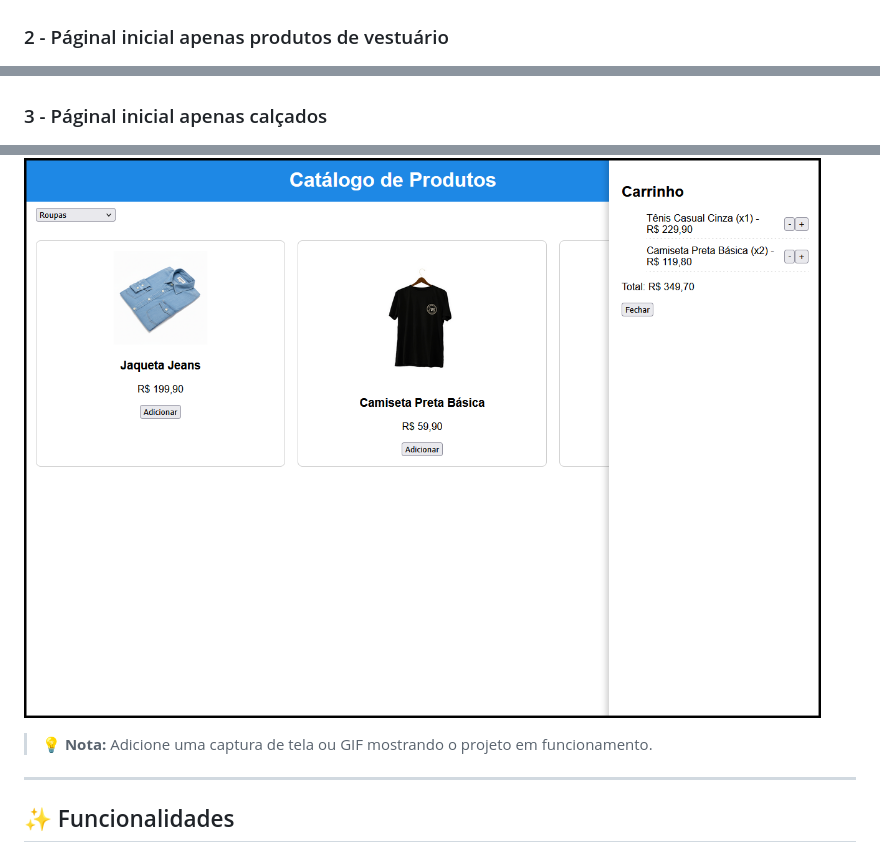
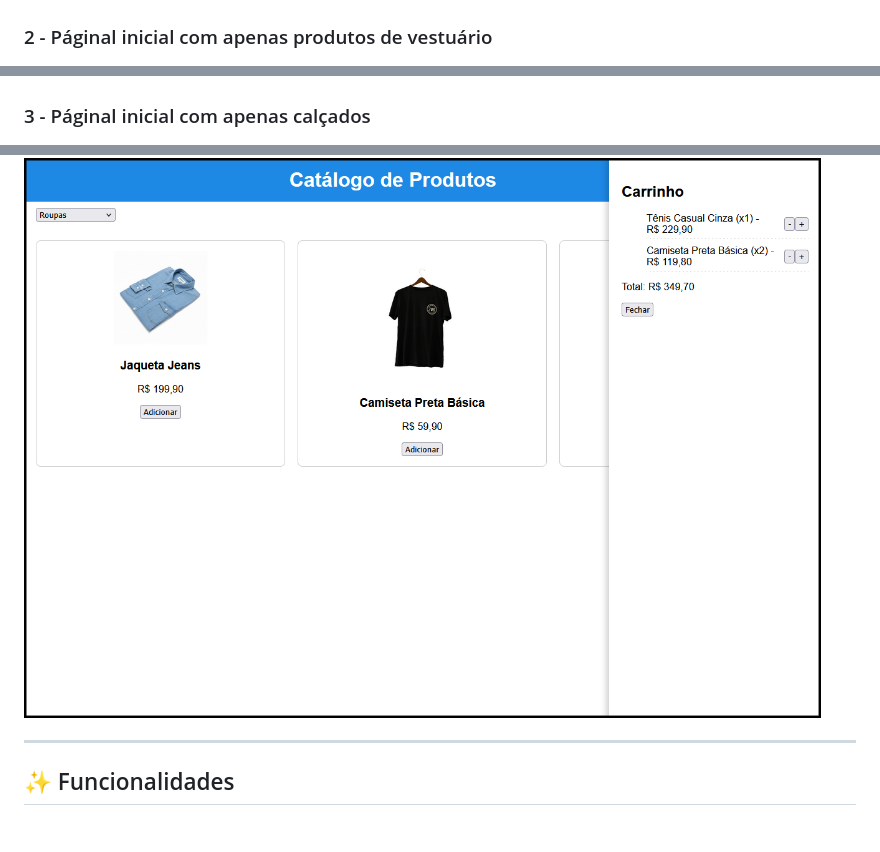
Before and after one commit to Jardeltf/Mini-E-Commerce, a Markdown page: README.md, 3 parts joined by grey strips. Drawn GitHub-style; blank space fills up the shorter version.

```diff
--- a/README.md
+++ b/README.md
@@ -21,16 +21,15 @@ A aplicação permite aos usuários navegar por um catálogo de produtos, filtra
 ### 1 - Páginal inicial com todos os produtos
 ![Página Inicial do Mini E-Commerce](./Screenshots/Imagem1.png)
 
-### 2 - Páginal inicial apenas produtos de vestuário
+### 2 - Páginal inicial com apenas produtos de vestuário
 ![Página Inicial do Mini E-Commerce](./Screenshots/Imagem2.png)
 
-### 3 - Páginal inicial apenas calçados
+### 3 - Páginal inicial com apenas calçados
 ![Página Inicial do Mini E-Commerce](./Screenshots/Imagem3.png)
 
 ### 4 - Produtos que estão no carrinho
 ![Página Inicial do Mini E-Commerce](./Screenshots/Imagem4.png)
 
-> 💡 **Nota:** Adicione uma captura de tela ou GIF mostrando o projeto em funcionamento.
 
 ---
 
```
